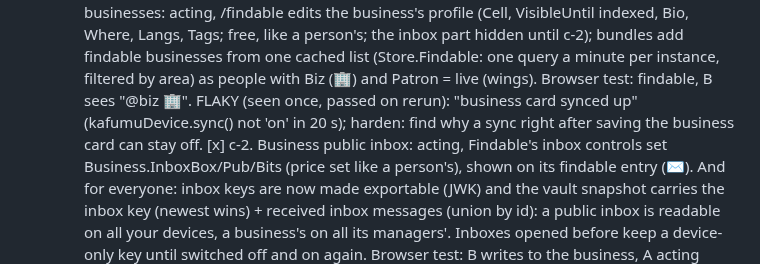
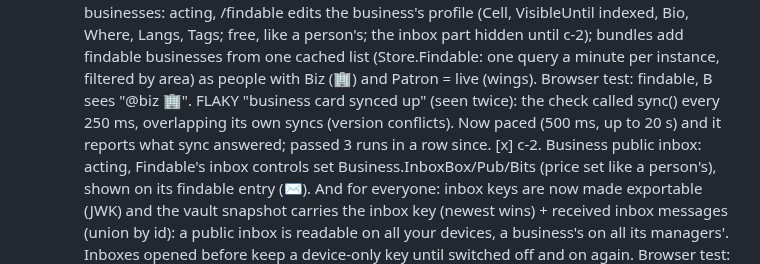
Before and after one commit to LaPingvino/kafumu, a Markdown page: LOOP-STATE.md, the part around the change. GitHub-like rendering.

Commit message:
LOOP-STATE: the business-sync test flake, explained and paced
Co-Authored-By: Claude Opus 5.5 <noreply@anthropic.com>
Claude-Session: https://claude.ai/code/session_01257QSmSVrAQCZ7PcEPbMFx

```diff
--- a/LOOP-STATE.md
+++ b/LOOP-STATE.md
@@ -655,8 +655,9 @@ crypto) ≈ 172k hashes/s here, assume 4× slower on phones: 14 bits ≈ 0.4 s,
          Bio, Where, Langs, Tags; free, like a person's; the inbox part hidden until c-2); bundles add findable
          businesses from one cached list (Store.Findable: one query a minute per instance, filtered by area) as
          people with Biz (🏢) and Patron = live (wings). Browser test: findable, B sees "@biz 🏢".
-         FLAKY (seen once, passed on rerun): "business card synced up" (kafumuDevice.sync() not 'on' in 20 s);
-         harden: find why a sync right after saving the business card can stay off.
+         FLAKY "business card synced up" (seen twice): the check called sync() every 250 ms, overlapping its
+         own syncs (version conflicts). Now paced (500 ms, up to 20 s) and it reports what sync answered;
+         passed 3 runs in a row since.
       [x] c-2. Business public inbox: acting, Findable's inbox controls set Business.InboxBox/Pub/Bits (price
          set like a person's), shown on its findable entry (✉️). And for everyone: inbox keys are now made
          exportable (JWK) and the vault snapshot carries the inbox key (newest wins) + received inbox messages
```
